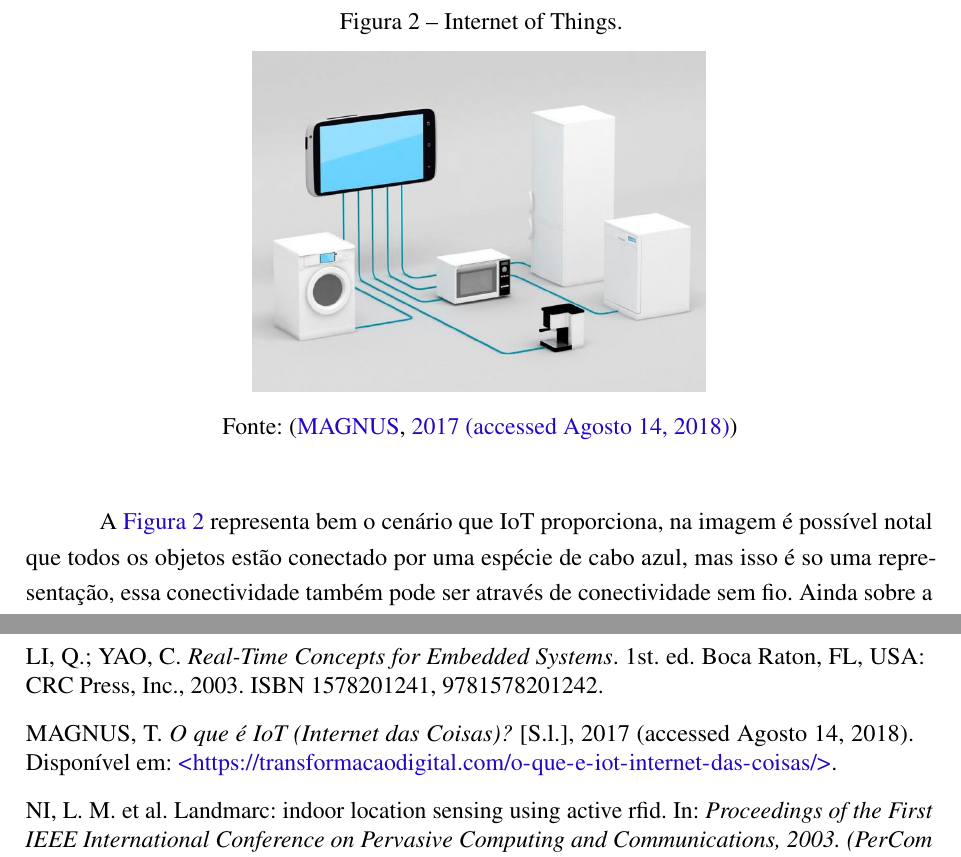
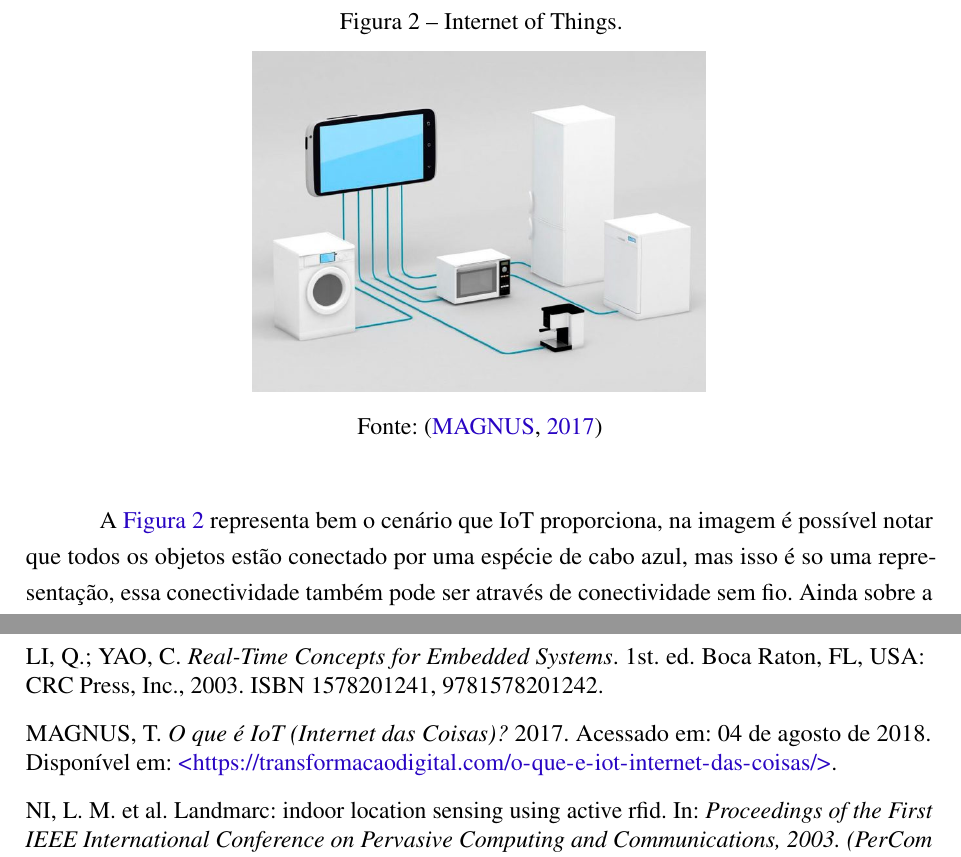
Before and after one commit to luarkian/Inext-projeto-LUARKIAN, a LaTeX thesis (main.tex, which reads Sections/Conceitos_e_definicoes.tex, main.bib): two parts of pages 17 and 29 of 30, joined at a grey line, cut so that both start at the same text. Compiled offline with pdfLaTeX.

Commit message:
correção min

```diff
--- a/Sections/Conceitos_e_definicoes.tex
+++ b/Sections/Conceitos_e_definicoes.tex
@@ -30,11 +30,11 @@ O principal objetivo desse capítulo é apresentar conceitos necessários para o
     \begin{figure}[H]
               \caption{\label{fig:iot}{Internet of Things.}}
               \centering
-              \includegraphics[width=0.5\textwidth]{Figuras/iot.PNG}
+              \includegraphics[width=0.5\textwidth]{Figuras/iot.png}
               \legend{Fonte: \cite{imgIot}}
         \end{figure}
     \par
-    A \autoref{fig:iot} representa bem o cenário que IoT proporciona, na imagem é possível notal que todos os objetos estão conectado por uma espécie de cabo azul, mas isso é so uma representação, essa conectividade também pode ser através de conectividade sem fio. Ainda sobre a imagem, o \textit{smartphone} tem um papel interesante, pois ele está sendo o encarregado de mostrar as informações enviadas pelos objetos para o usuário.
+    A \autoref{fig:iot} representa bem o cenário que IoT proporciona, na imagem é possível notar que todos os objetos estão conectado por uma espécie de cabo azul, mas isso é so uma representação, essa conectividade também pode ser através de conectividade sem fio. Ainda sobre a imagem, o \textit{smartphone} tem um papel interesante, pois ele está sendo o encarregado de mostrar as informações enviadas pelos objetos para o usuário.
     % relação de iot com sistemas embarcados
 
 \section{Comunicação Sem Fio}
--- a/main.bib
+++ b/main.bib
@@ -2,7 +2,8 @@
       title  = "O que é IoT (Internet das Coisas)?",
       author = "Tiago Magnus",
       url    = "https://transformacaodigital.com/o-que-e-iot-internet-das-coisas/",
-      year   = "2017 (accessed Agosto 14, 2018)"
+      year   = "2017",
+      note = {acessado em: 04 de agosto de 2018}
     }
 
 @INPROCEEDINGS{landmarc,
```
Also changed, not shown: main.bib (2 more changed lines).
